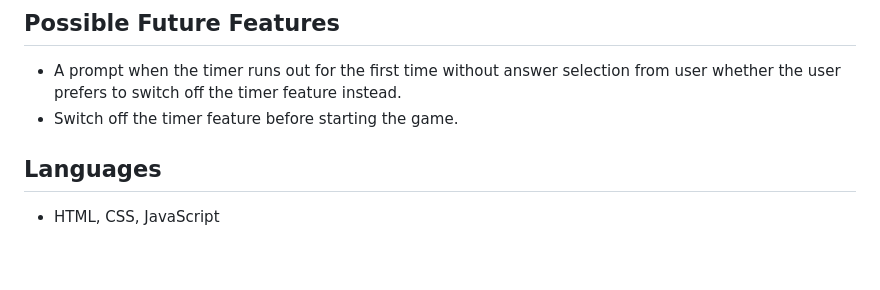
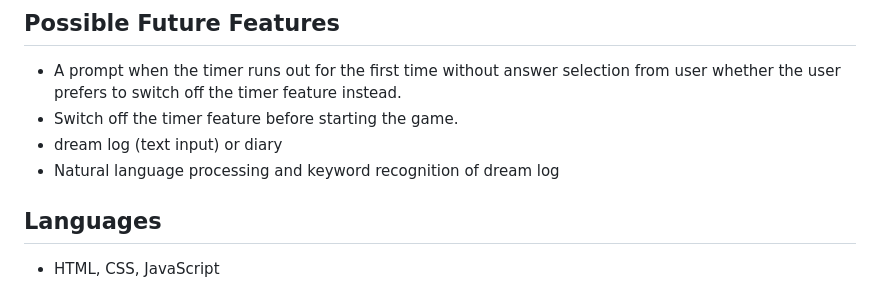
Before and after one commit to nathiedeheyl/oneiric-oracle, a Markdown page: README.md, the part around the change. Rendered like a GitHub page; blank space fills up the shorter version.

Commit message:
update future features in readme

```diff
--- a/README.md
+++ b/README.md
@@ -89,6 +89,8 @@ For the **Oneiric Oracle** website, I chose two creative fonts to transport the
 
 - A prompt when the timer runs out for the first time without answer selection from user whether the user prefers to switch off the timer feature instead.
 - Switch off the timer feature before starting the game.
+- dream log (text input) or diary
+- Natural language processing and keyword recognition of dream log
 
 ## Languages
 
```
